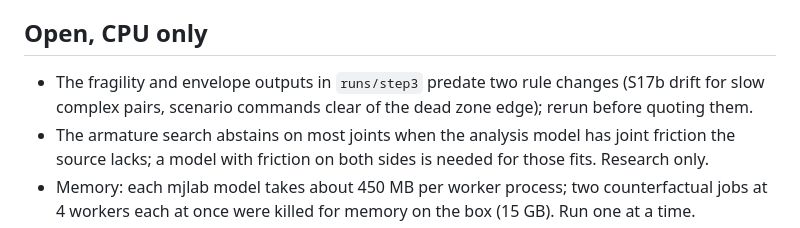
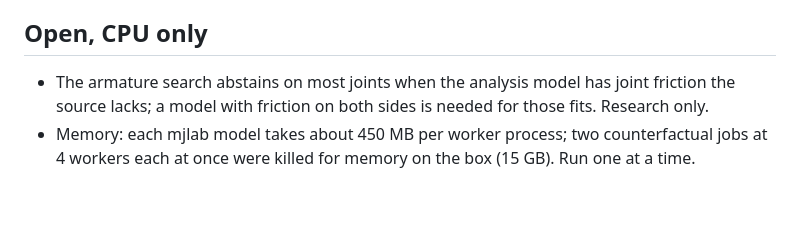
Before and after one commit to dundysm/gaitkeeper, a Markdown page: STATUS.md, the part around the change. Drawn GitHub-style; blank space fills up the shorter version.

```diff
--- a/STATUS.md
+++ b/STATUS.md
@@ -154,9 +154,6 @@ the recorder fails on Isaac Lab API changes, budget one more session.
 
 ## Open, CPU only
 
-* The fragility and envelope outputs in `runs/step3` predate two rule changes
-  (S17b drift for slow complex pairs, scenario commands clear of the dead zone
-  edge); rerun before quoting them.
 * The armature search abstains on most joints when the analysis model has
   joint friction the source lacks; a model with friction on both sides is
   needed for those fits. Research only.
```
Also changed, not shown: README.md (+9 -4 lines).
